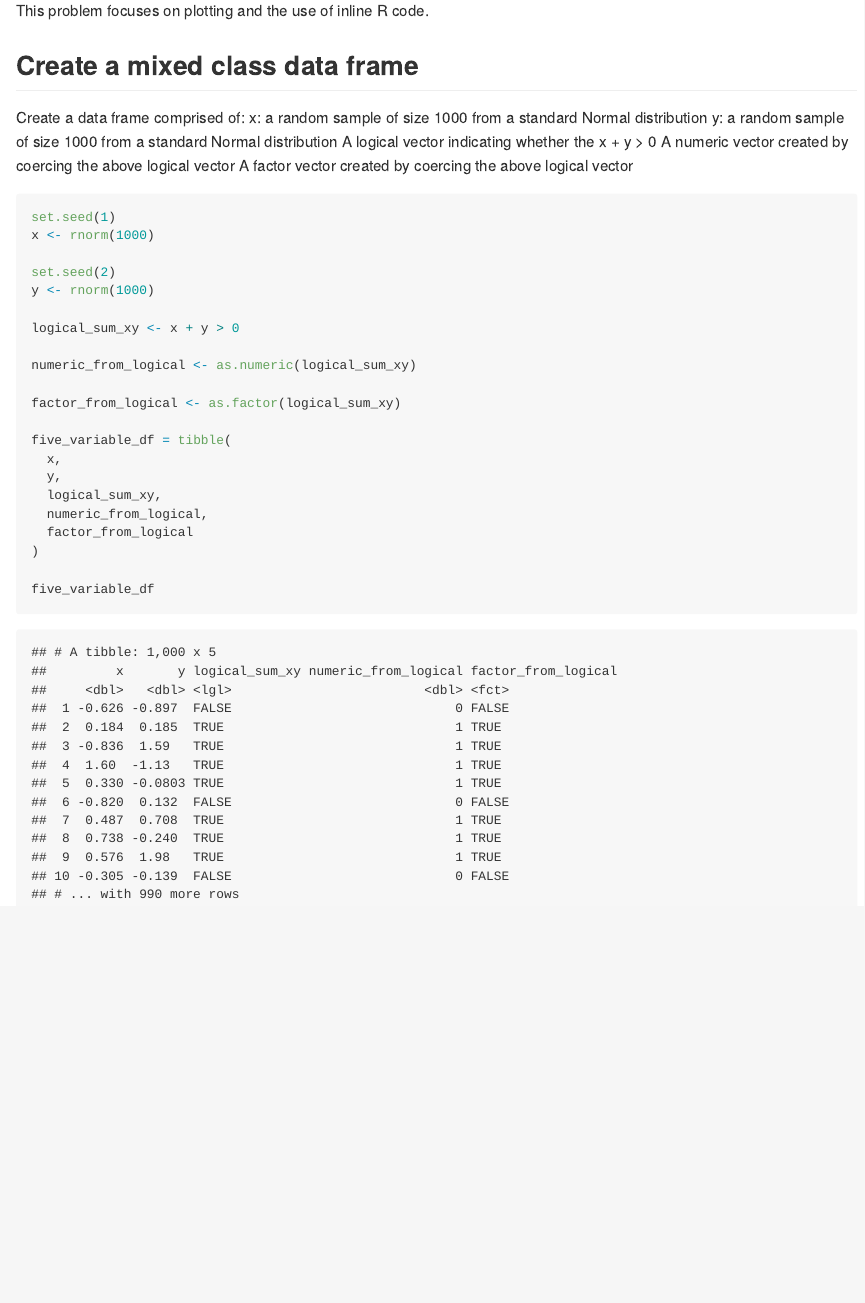
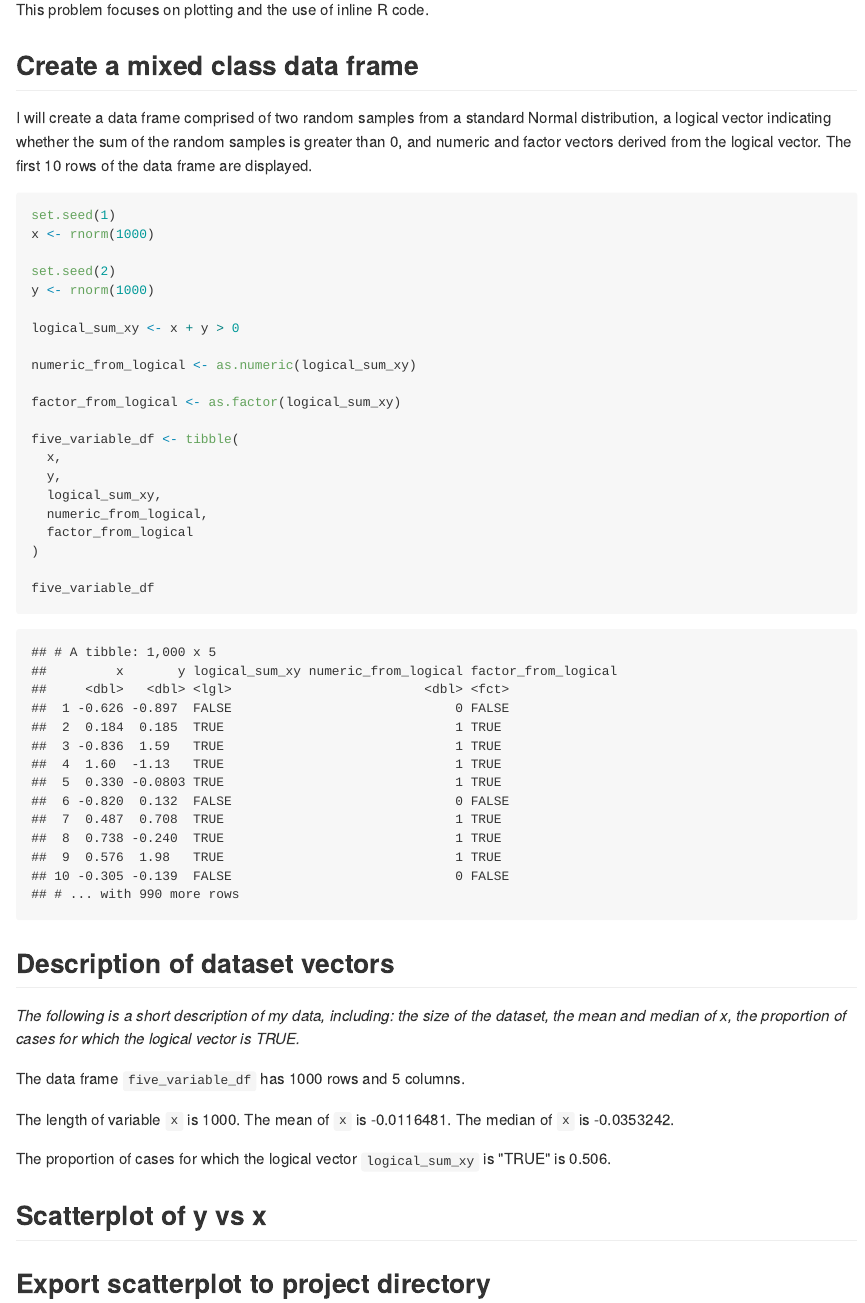
Before and after one commit to sal2222/p8105_hw1_sal2222, an R Markdown document (p8105_hw1_sal2222.Rmd): the page in a window 1100 px wide, from 3160 px down before the commit and from 3240 px down after it, so that both start at the same text. The pictures show the output file p8105_hw1_sal2222.md that the author committed with the source, drawn offline in the style of GitHub.

Commit message:
added inline description of problem 2 dataset

````diff
--- a/p8105_hw1_sal2222.Rmd
+++ b/p8105_hw1_sal2222.Rmd
@@ -102,12 +102,7 @@ This problem focuses on plotting and the use of inline R code.
 
 ## Create a mixed class data frame
 
-Create a data frame comprised of:
-x: a random sample of size 1000 from a standard Normal distribution
-y: a random sample of size 1000 from a standard Normal distribution
-A logical vector indicating whether the x + y > 0
-A numeric vector created by coercing the above logical vector
-A factor vector created by coercing the above logical vector
+I will create a data frame comprised of two random samples from a standard Normal distribution, a logical vector indicating whether the sum of the random samples is greater than 0, and numeric and factor vectors derived from the logical vector. The first 10 rows of the data frame are displayed.
 
 ```{r create_5_var_df}
 set.seed(1)
@@ -122,7 +117,7 @@ numeric_from_logical <- as.numeric(logical_sum_xy)
 
 factor_from_logical <- as.factor(logical_sum_xy)
 
-five_variable_df = tibble(
+five_variable_df <- tibble(
   x,
   y,
   logical_sum_xy,
@@ -133,3 +128,20 @@ five_variable_df = tibble(
 five_variable_df
 
 ```
+
+## Description of dataset vectors
+
+*The following is a short description of my data, including:  the size of the dataset, the mean and median of x, the proportion of cases for which the logical vector is TRUE.*
+
+The data frame `five_variable_df` has `r nrow(five_variable_df)` rows and `r ncol(five_variable_df)` columns.
+
+The length of variable `x` is `r length(five_variable_df$x)`. The mean of `x` is `r mean(five_variable_df$x)`. The median of `x` is `r median(five_variable_df$x)`.
+
+The proportion of cases for which the logical vector `logical_sum_xy` is "TRUE" is `r mean(five_variable_df$logical_sum_xy)`.
+
+
+
+## Scatterplot of y vs x
+
+
+## Export scatterplot to project directory
````
Also changed, not shown: p8105_hw1_sal2222.md, p8105_hw1_sal2222.Rmd (2 more changed lines).
